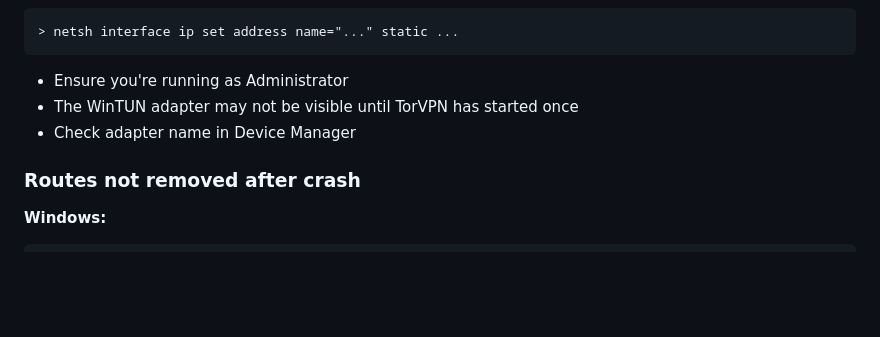
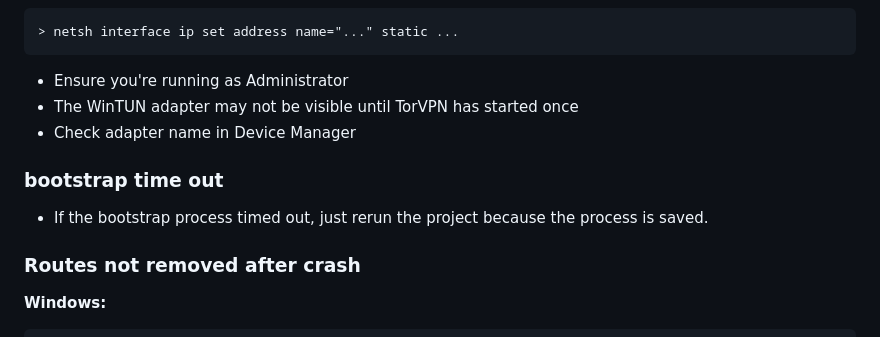
Before and after one commit to KHOSROW-II/torVPN, a Markdown page: README.md, the part around the change. Rendered like a GitHub page; blank space fills up the shorter version.

```diff
--- a/README.md
+++ b/README.md
@@ -414,6 +414,10 @@ relayTicker := time.NewTicker(4 * time.Hour)  // was 30 minutes
 - The WinTUN adapter may not be visible until TorVPN has started once
 - Check adapter name in Device Manager
 
+### bootstrap time out
+
+- If the bootstrap process timed out, just rerun the project because the process is saved.
+
 ### Routes not removed after crash
 
 **Windows:**
```
